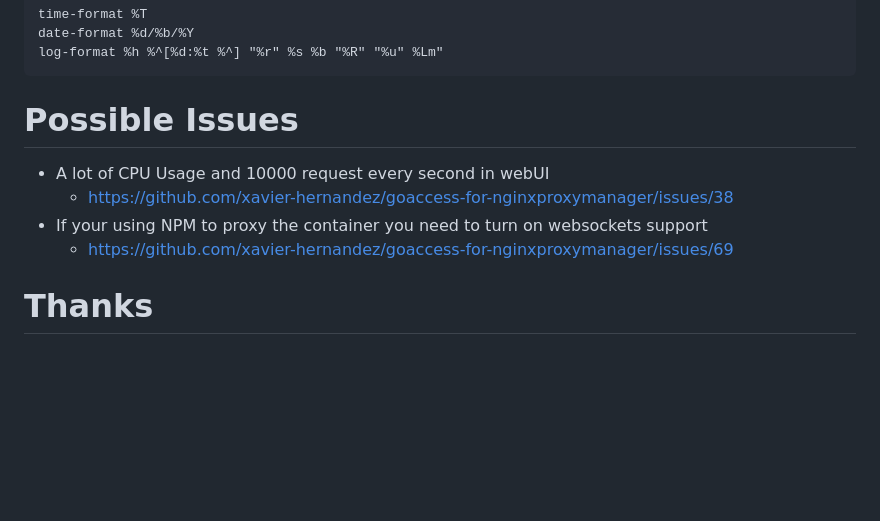
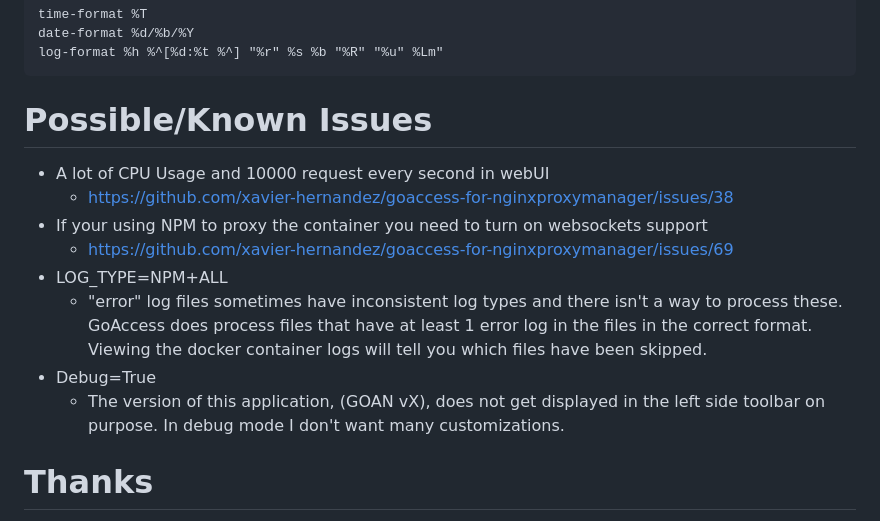
Before and after one commit to xavier-hernandez/goaccess-for-nginxproxymanager, a Markdown page: README.md, the part around one of its changes. GitHub-like rendering; blank space fills up the shorter version.

Commit message:
v1.1.13-Patch-4
Readme update

````diff
--- a/README.md
+++ b/README.md
@@ -178,11 +178,15 @@ date-format %d/%b/%Y
 log-format %h %^[%d:%t %^] "%r" %s %b "%R" "%u" %Lm"
 ```
 
-# **Possible Issues**
+# **Possible/Known Issues**
 - A lot of CPU Usage and 10000 request every second in webUI
   - https://github.com/xavier-hernandez/goaccess-for-nginxproxymanager/issues/38
 - If your using NPM to proxy the container you need to turn on websockets support
   - https://github.com/xavier-hernandez/goaccess-for-nginxproxymanager/issues/69
+- LOG_TYPE=NPM+ALL
+  - "error" log files sometimes have inconsistent log types and there isn't a way to process these. GoAccess does process files that have at least 1 error log in the files in the correct format. Viewing the docker container logs will tell you which files have been skipped.
+- Debug=True
+  - The version of this application, (GOAN vX), does not get displayed in the left side toolbar on purpose. In debug mode I don't want many customizations.
 
 # **Thanks**
 To https://github.com/GregYankovoy for the inspiration, and for their nginx.conf :)
````
Also changed, not shown: other parts of README.md (+1 -1 lines).
